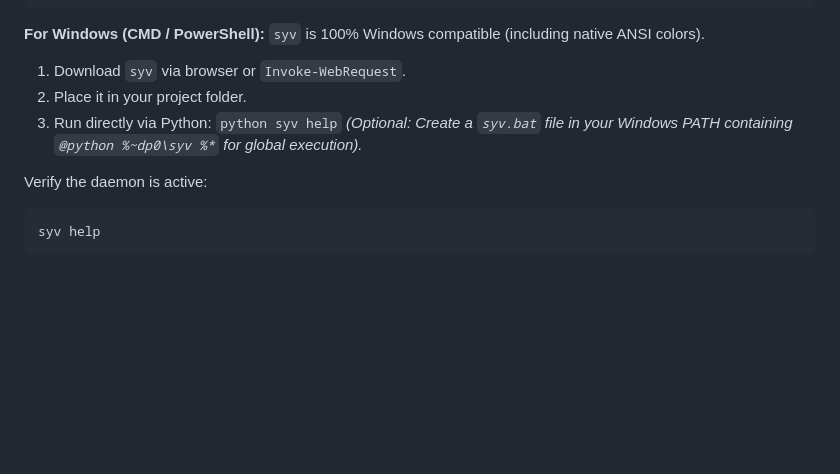
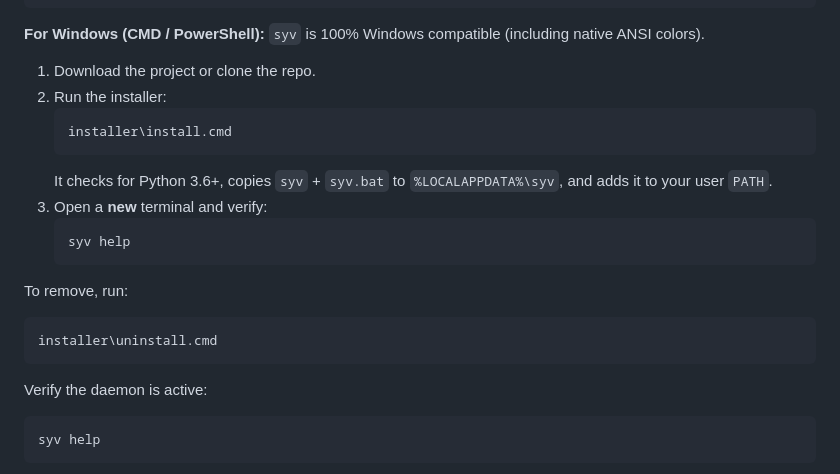
Before and after one commit to not0kkinex/syv, a Markdown page: README.md, the part around the change. Rendered like a GitHub page; blank space fills up the shorter version.

Commit message:
Update Windows install instructions in README

````diff
--- a/README.md
+++ b/README.md
@@ -58,10 +58,22 @@ mv syv $PREFIX/bin/
 
 **For Windows (CMD / PowerShell):**
 `syv` is 100% Windows compatible (including native ANSI colors).
-1. Download `syv` via browser or `Invoke-WebRequest`.
-2. Place it in your project folder.
-3. Run directly via Python: `python syv help`
-*(Optional: Create a `syv.bat` file in your Windows PATH containing `@python %~dp0\syv %*` for global execution).*
+
+1. Download the project or clone the repo.
+2. Run the installer:
+   ```cmd
+   installer\install.cmd
+   ```
+   It checks for Python 3.6+, copies `syv` + `syv.bat` to `%LOCALAPPDATA%\syv`, and adds it to your user `PATH`.
+3. Open a **new** terminal and verify:
+   ```cmd
+   syv help
+   ```
+
+To remove, run:
+```cmd
+installer\uninstall.cmd
+```
 
 Verify the daemon is active:
 ```bash
````
